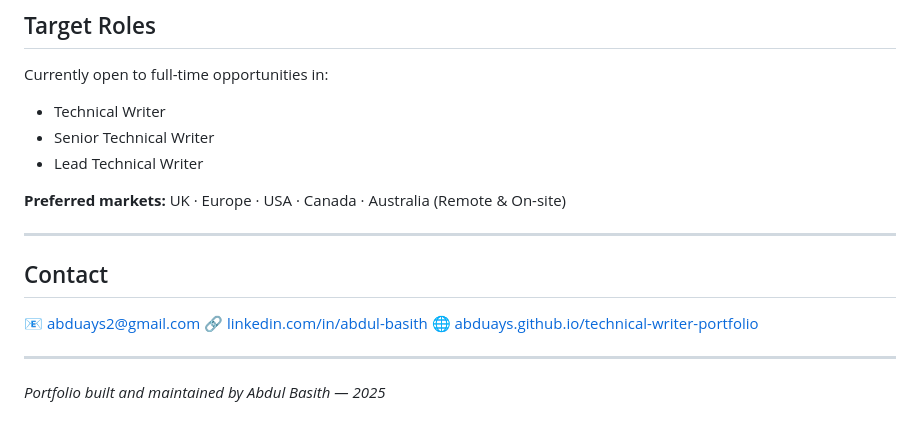
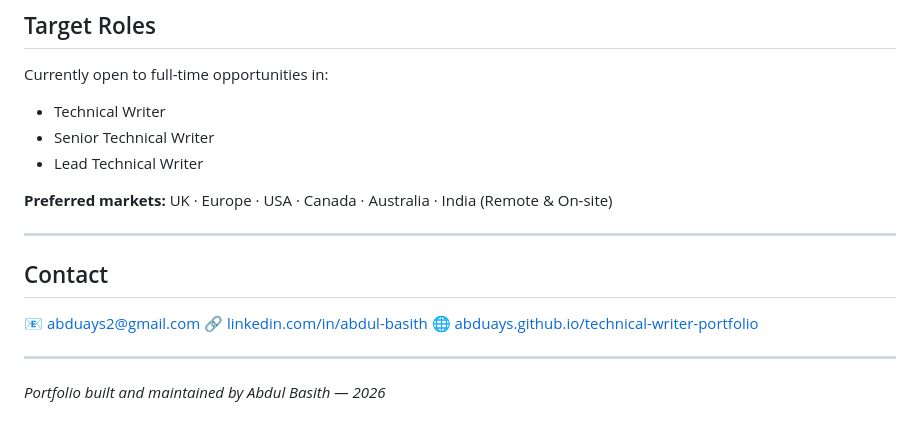
Before and after one commit to abduays/technical-writer-portfolio, a Markdown page: README.md, the part around the change. GitHub-like rendering.

```diff
--- a/README.md
+++ b/README.md
@@ -78,7 +78,7 @@ Currently open to full-time opportunities in:
 - Senior Technical Writer
 - Lead Technical Writer
 
-**Preferred markets:** UK · Europe · USA · Canada · Australia (Remote & On-site)
+**Preferred markets:** UK · Europe · USA · Canada · Australia · India (Remote & On-site)
 
 ---
 
@@ -90,4 +90,4 @@ Currently open to full-time opportunities in:
 
 ---
 
-*Portfolio built and maintained by Abdul Basith — 2025*
+*Portfolio built and maintained by Abdul Basith — 2026*
```
